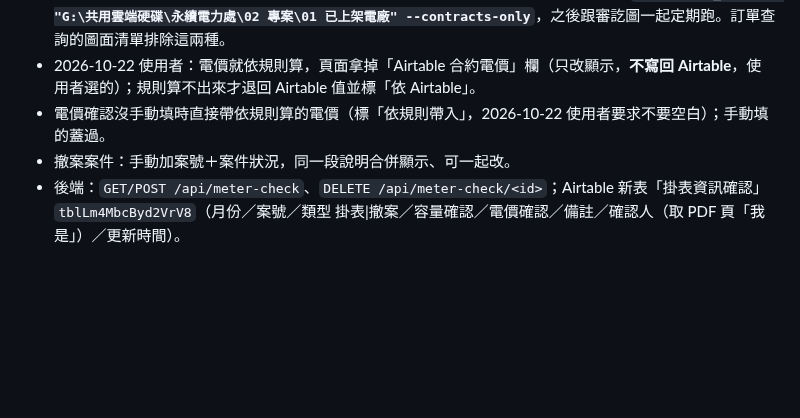
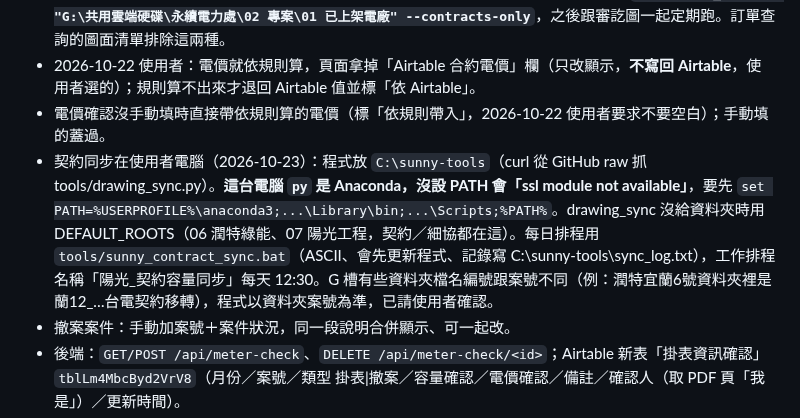
Before and after one commit to mario850508/-epc-dashboard, a Markdown page: PROGRESS.md, the part around the change. GitHub-like rendering; blank space fills up the shorter version.

Commit message:
PROGRESS：契約同步排程說明
Co-Authored-By: Claude Opus 5.5 <noreply@anthropic.com>
Claude-Session: https://claude.ai/code/session_0186HRjxnwFaWzS5TG2ZmK4z

```diff
--- a/PROGRESS.md
+++ b/PROGRESS.md
@@ -106,6 +106,7 @@
 - 容量確認預設抓台電契約／細部協商的總裝置容量（2026-10-22 使用者要求）：來源①「案場圖面」表（tblTBVkdkG7hx1zlk，新增欄位 容量 fldmW0clYf0kURjci／容量依據 fldUS2ZHK8m84yj2C）：本機 `tools/drawing_sync.py` 現在也同步 06 資料夾的台電契約（檔名含 台電契約／購售契約，排除 契約函／租約／修約）、細部協商（含 細部協商／細協，排除 補件），後端 `/api/procurement/drawings/sync` 上傳時讀文字層、沒有就 Google OCR，`_contract_capacity` 抓「合計總裝置容量為 X (峰)瓩」／「總裝置容量 X kW」；②PDF 公文更名表的台電契約／細部協商（用 result_json 的 text_excerpt）。優先：有讀到容量 > 台電契約 > 細部協商 > 日期新。人工填的容量確認蓋過文件值。**使用者要在自己電腦跑一次 `py drawing_sync.py "G:\共用雲端硬碟\永續電力處\02 專案\01 已上架電廠" --contracts-only`**，之後跟審訖圖一起定期跑。訂單查詢的圖面清單排除這兩種。
 - 2026-10-22 使用者：電價就依規則算，頁面拿掉「Airtable 合約電價」欄（只改顯示，**不寫回 Airtable**，使用者選的）；規則算不出來才退回 Airtable 值並標「依 Airtable」。
 - 電價確認沒手動填時直接帶依規則算的電價（標「依規則帶入」，2026-10-22 使用者要求不要空白）；手動填的蓋過。
+- 契約同步在使用者電腦（2026-10-23）：程式放 `C:\sunny-tools`（curl 從 GitHub raw 抓 tools/drawing_sync.py）。**這台電腦 `py` 是 Anaconda，沒設 PATH 會「ssl module not available」**，要先 `set PATH=%USERPROFILE%\anaconda3;...\Library\bin;...\Scripts;%PATH%`。drawing_sync 沒給資料夾時用 DEFAULT_ROOTS（06 潤特綠能、07 陽光工程，契約／細協都在這）。每日排程用 `tools/sunny_contract_sync.bat`（ASCII、會先更新程式、記錄寫 C:\sunny-tools\sync_log.txt），工作排程名稱「陽光_契約容量同步」每天 12:30。G 槽有些資料夾檔名編號跟案號不同（例：潤特宜蘭6號資料夾裡是 蘭12_…台電契約移轉），程式以資料夾案號為準，已請使用者確認。
 - 撤案案件：手動加案號＋案件狀況，同一段說明合併顯示、可一起改。
 - 後端：`GET/POST /api/meter-check`、`DELETE /api/meter-check/<id>`；Airtable 新表「掛表資訊確認」`tblLm4MbcByd2VrV8`（月份／案號／類型 掛表|撤案／容量確認／電價確認／備註／確認人（取 PDF 頁「我是」）／更新時間）。
 - 試算表最右邊那欄（截圖只看到「原始…」）沒搬，待使用者說明用途。7 月的舊確認值沒有匯入。
```
